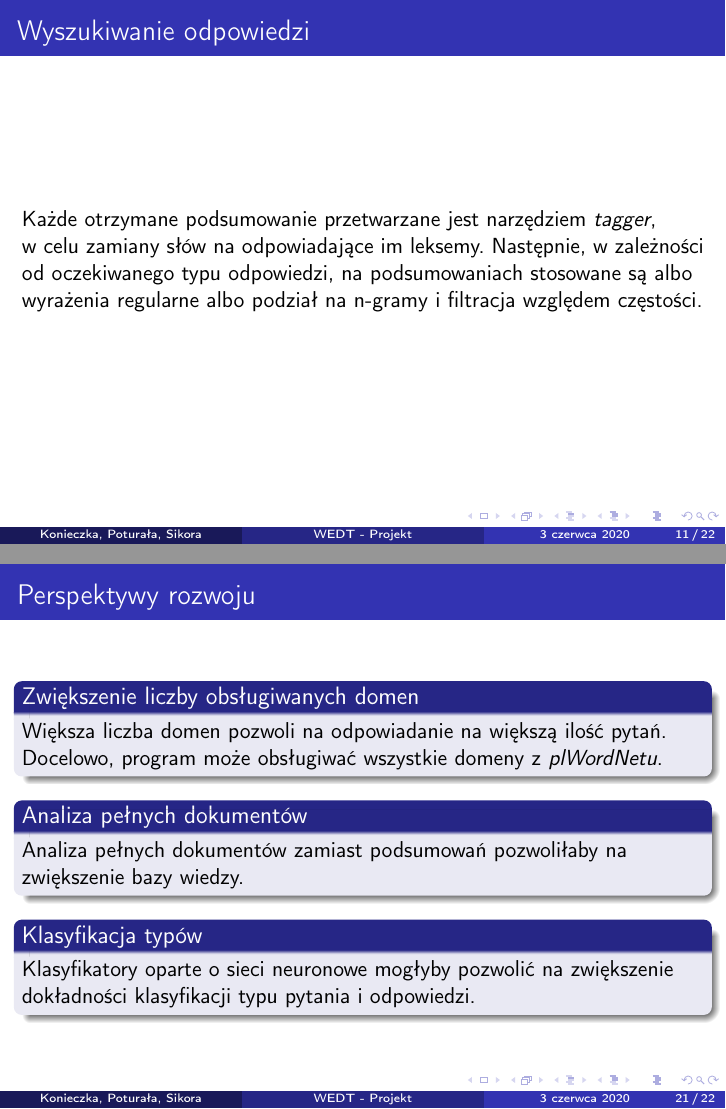
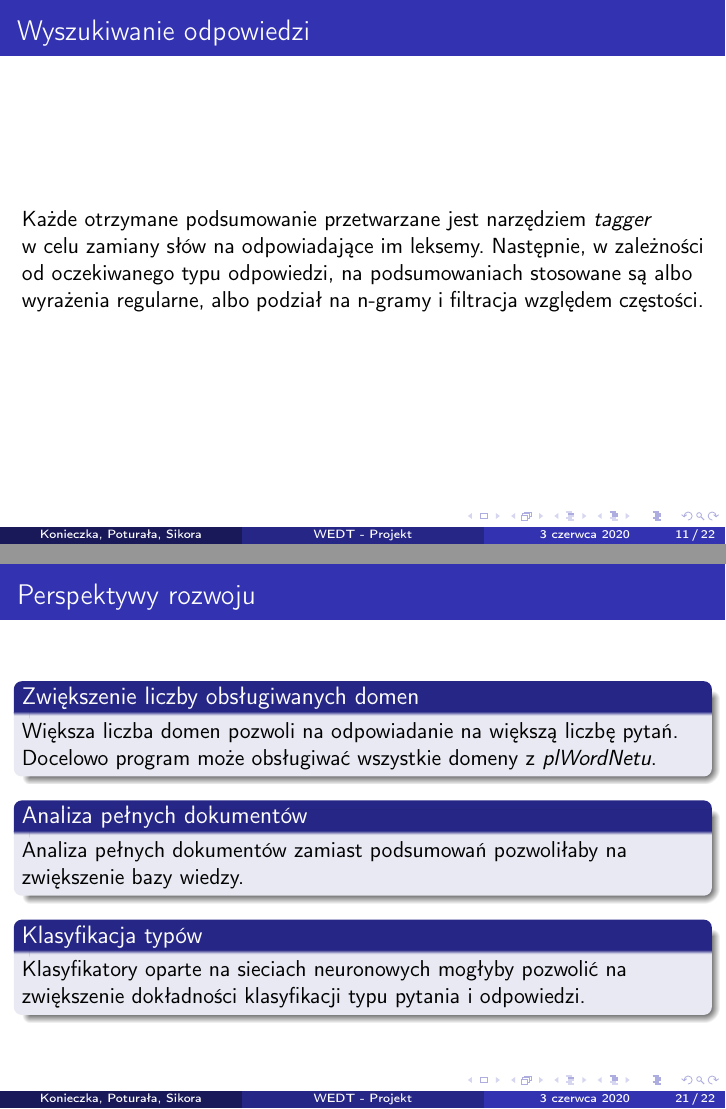
Before and after one commit to kubasikora/WEDT-Projekt, LaTeX slides (presentation/PrezentacjaWEDT.tex): pages 13 and 26 of 27, joined at a grey line. Compiled offline with pdfLaTeX.

Commit message:
prezka poprawki

```diff
--- a/presentation/PrezentacjaWEDT.tex
+++ b/presentation/PrezentacjaWEDT.tex
@@ -177,8 +177,8 @@
 
 \begin{frame}
   \frametitle{Wyszukiwanie odpowiedzi}
-  Każde otrzymane podsumowanie przetwarzane jest narzędziem \textit{tagger}, w~celu zamiany słów na odpowiadające im leksemy. Następnie, w~zależności od oczekiwanego typu odpowiedzi,
-  na podsumowaniach stosowane są albo wyrażenia regularne albo podział na n-gramy i~filtracja względem częstości.
+  Każde otrzymane podsumowanie przetwarzane jest narzędziem \textit{tagger} w~celu zamiany słów na odpowiadające im leksemy. Następnie, w~zależności od oczekiwanego typu odpowiedzi,
+  na podsumowaniach stosowane są albo wyrażenia regularne, albo podział na n-gramy i~filtracja względem częstości.
 \end{frame}
 
 \begin{frame}
@@ -342,7 +342,7 @@
 \begin{frame}
   \frametitle{Perspektywy rozwoju}
   \begin{block}{Zwiększenie liczby obsługiwanych domen}
-    Większa liczba domen pozwoli na odpowiadanie na większą ilość pytań. Docelowo, program może obsługiwać wszystkie domeny z~\textit{plWordNetu}.
+    Większa liczba domen pozwoli na odpowiadanie na większą liczbę pytań. Docelowo program może obsługiwać wszystkie domeny z~\textit{plWordNetu}.
   \end{block}
 
   \begin{block}{Analiza pełnych dokumentów}
@@ -350,7 +350,7 @@
   \end{block}
 
   \begin{block}{Klasyfikacja typów}
-    Klasyfikatory oparte o~sieci neuronowe mogłyby pozwolić na zwiększenie dokładności klasyfikacji typu pytania i~odpowiedzi.
+    Klasyfikatory oparte na sieciach neuronowych mogłyby pozwolić na zwiększenie dokładności klasyfikacji typu pytania i~odpowiedzi.
   \end{block}
 
 \end{frame}
```
Also changed, not shown: presentation/PrezentacjaWEDT.tex (10 more changed lines), 1 other file.
